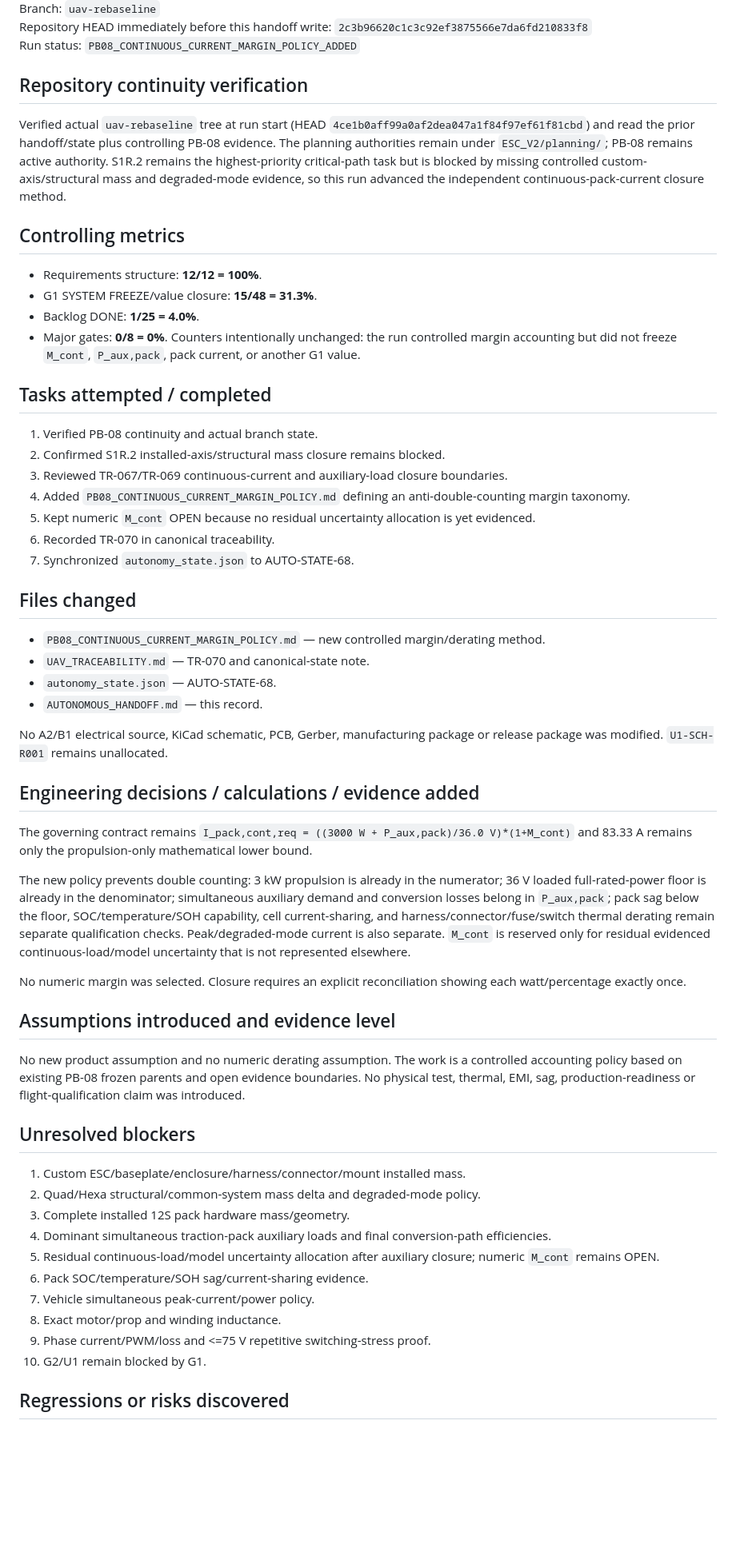
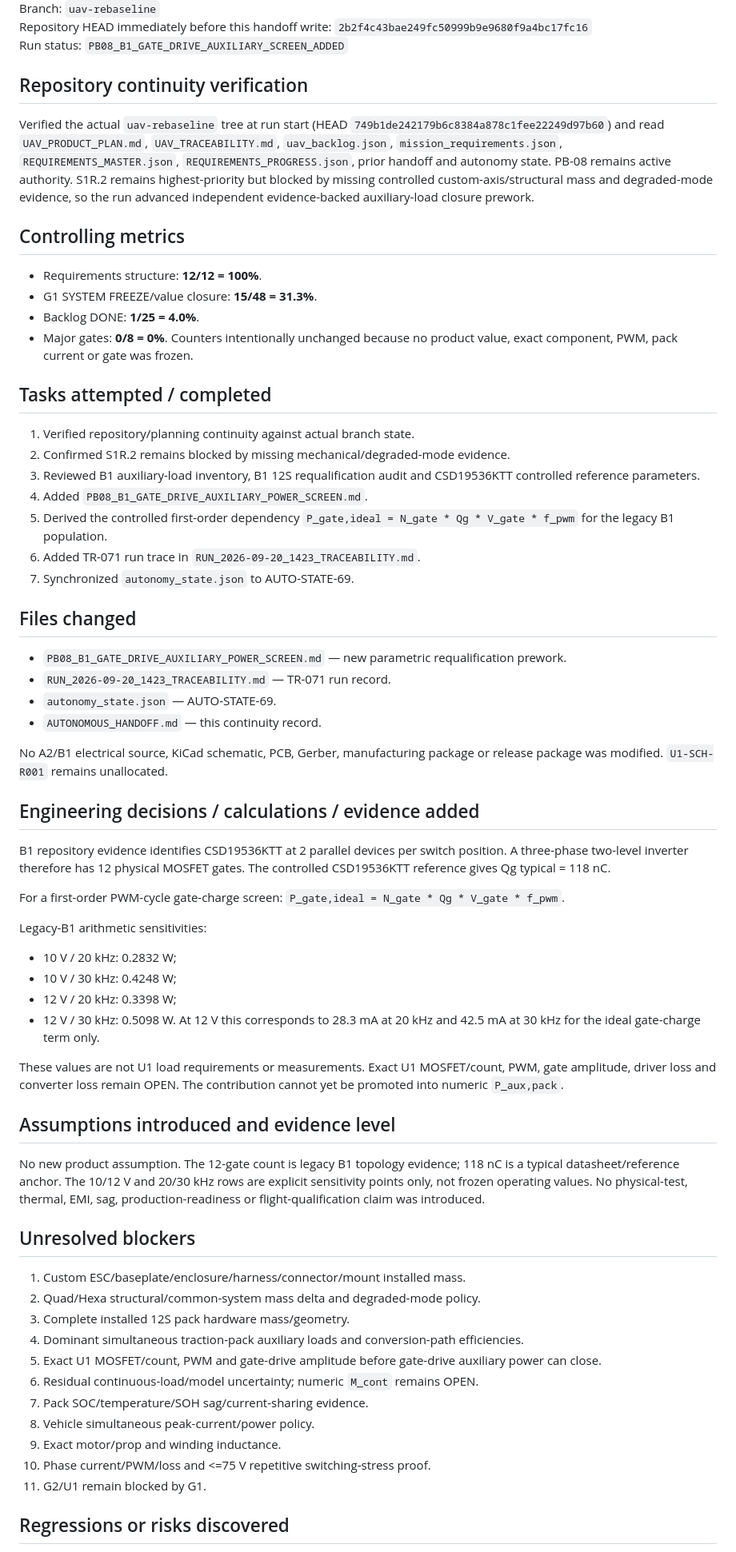
Before and after one commit to mekiciepcas/ESC-Ai, a Markdown page: ESC_V2/planning/AUTONOMOUS_HANDOFF.md, the part around one of its changes. Shown at 80% size. Rendered like a GitHub page; blank space fills up the shorter version.

Commit message:
PB08: update autonomous handoff after gate-drive screen

```diff
--- a/ESC_V2/planning/AUTONOMOUS_HANDOFF.md
+++ b/ESC_V2/planning/AUTONOMOUS_HANDOFF.md
@@ -4,54 +4,63 @@ Date: 2026-09-20 13:19+03:00
 Branch: `uav-rebaseline`
-Repository HEAD immediately before this handoff write: `2c3b96620c1c3c92ef3875566e7da6fd210833f8`
-Run status: `PB08_CONTINUOUS_CURRENT_MARGIN_POLICY_ADDED`
+Repository HEAD immediately before this handoff write: `2b2f4c43bae249fc50999b9e9680f9a4bc17fc16`
+Run status: `PB08_B1_GATE_DRIVE_AUXILIARY_SCREEN_ADDED`
 
 ## Repository continuity verification
-Verified actual `uav-rebaseline` tree at run start (HEAD `4ce1b0aff99a0af2dea047a1f84f97ef61f81cbd`) and read the prior handoff/state plus controlling PB-08 evidence. The planning authorities remain under `ESC_V2/planning/`; PB-08 remains active authority. S1R.2 remains the highest-priority critical-path task but is blocked by missing controlled custom-axis/structural mass and degraded-mode evidence, so this run advanced the independent continuous-pack-current closure method.
+Verified the actual `uav-rebaseline` tree at run start (HEAD `749b1de242179b6c8384a878c1fee22249d97b60`) and read `UAV_PRODUCT_PLAN.md`, `UAV_TRACEABILITY.md`, `uav_backlog.json`, `mission_requirements.json`, `REQUIREMENTS_MASTER.json`, `REQUIREMENTS_PROGRESS.json`, prior handoff and autonomy state. PB-08 remains active authority. S1R.2 remains highest-priority but blocked by missing controlled custom-axis/structural mass and degraded-mode evidence, so the run advanced independent evidence-backed auxiliary-load closure prework.
 
 ## Controlling metrics
 - Requirements structure: **12/12 = 100%**.
 - G1 SYSTEM FREEZE/value closure: **15/48 = 31.3%**.
 - Backlog DONE: **1/25 = 4.0%**.
 - Major gates: **0/8 = 0%**.
-Counters intentionally unchanged: the run controlled margin accounting but did not freeze `M_cont`, `P_aux,pack`, pack current, or another G1 value.
+Counters intentionally unchanged because no product value, exact component, PWM, pack current or gate was frozen.
 
 ## Tasks attempted / completed
-1. Verified PB-08 continuity and actual branch state.
-2. Confirmed S1R.2 installed-axis/structural mass closure remains blocked.
-3. Reviewed TR-067/TR-069 continuous-current and auxiliary-load closure boundaries.
-4. Added `PB08_CONTINUOUS_CURRENT_MARGIN_POLICY.md` defining an anti-double-counting margin taxonomy.
-5. Kept numeric `M_cont` OPEN because no residual uncertainty allocation is yet evidenced.
-6. Recorded TR-070 in canonical traceability.
-7. Synchronized `autonomy_state.json` to AUTO-STATE-68.
+1. Verified repository/planning continuity against actual branch state.
+2. Confirmed S1R.2 remains blocked by missing mechanical/degraded-mode evidence.
+3. Reviewed B1 auxiliary-load inventory, B1 12S requalification audit and CSD19536KTT controlled reference parameters.
+4. Added `PB08_B1_GATE_DRIVE_AUXILIARY_POWER_SCREEN.md`.
+5. Derived the controlled first-order dependency `P_gate,ideal = N_gate * Qg * V_gate * f_pwm` for the legacy B1 population.
+6. Added TR-071 run trace in `RUN_2026-09-20_1423_TRACEABILITY.md`.
+7. Synchronized `autonomy_state.json` to AUTO-STATE-69.
 
 ## Files changed
-- `PB08_CONTINUOUS_CURRENT_MARGIN_POLICY.md` — new controlled margin/derating method.
-- `UAV_TRACEABILITY.md` — TR-070 and canonical-state note.
-- `autonomy_state.json` — AUTO-STATE-68.
-- `AUTONOMOUS_HANDOFF.md` — this record.
+- `PB08_B1_GATE_DRIVE_AUXILIARY_POWER_SCREEN.md` — new parametric requalification prework.
+- `RUN_2026-09-20_1423_TRACEABILITY.md` — TR-071 run record.
+- `autonomy_state.json` — AUTO-STATE-69.
+- `AUTONOMOUS_HANDOFF.md` — this continuity record.
 
 No A2/B1 electrical source, KiCad schematic, PCB, Gerber, manufacturing package or release package was modified. `U1-SCH-R001` remains unallocated.
 
 ## Engineering decisions / calculations / evidence added
-The governing contract remains `I_pack,cont,req = ((3000 W + P_aux,pack)/36.0 V)*(1+M_cont)` and 83.33 A remains only the propulsion-only mathematical lower bound.
+B1 repository evidence identifies CSD19536KTT at 2 parallel devices per switch position. A three-phase two-level inverter therefore has 12 physical MOSFET gates. The controlled CSD19536KTT reference gives Qg typical = 118 nC.
 
-The new policy prevents double counting: 3 kW propulsion is already in the numerator; 36 V loaded full-rated-power floor is already in the denominator; simultaneous auxiliary demand and conversion losses belong in `P_aux,pack`; pack sag below the floor, SOC/temperature/SOH capability, cell current-sharing, and harness/connector/fuse/switch thermal derating remain separate qualification checks. Peak/degraded-mode current is also separate. `M_cont` is reserved only for residual evidenced continuous-load/model uncertainty that is not represented elsewhere.
+For a first-order PWM-cycle gate-charge screen:
+`P_gate,ideal = N_gate * Qg * V_gate * f_pwm`.
 
-No numeric margin was selected. Closure requires an explicit reconciliation showing each watt/percentage exactly once.
+Legacy-B1 arithmetic sensitivities:
+- 10 V / 20 kHz: 0.2832 W;
+- 10 V / 30 kHz: 0.4248 W;
+- 12 V / 20 kHz: 0.3398 W;
+- 12 V / 30 kHz: 0.5098 W.
+At 12 V this corresponds to 28.3 mA at 20 kHz and 42.5 mA at 30 kHz for the ideal gate-charge term only.
+
+These values are not U1 load requirements or measurements. Exact U1 MOSFET/count, PWM, gate amplitude, driver loss and converter loss remain OPEN. The contribution cannot yet be promoted into numeric `P_aux,pack`.
 
 ## Assumptions introduced and evidence level
-No new product assumption and no numeric derating assumption. The work is a controlled accounting policy based on existing PB-08 frozen parents and open evidence boundaries. No physical test, thermal, EMI, sag, production-readiness or flight-qualification claim was introduced.
+No new product assumption. The 12-gate count is legacy B1 topology evidence; 118 nC is a typical datasheet/reference anchor. The 10/12 V and 20/30 kHz rows are explicit sensitivity points only, not frozen operating values. No physical-test, thermal, EMI, sag, production-readiness or flight-qualification claim was introduced.
 
 ## Unresolved blockers
 1. Custom ESC/baseplate/enclosure/harness/connector/mount installed mass.
 2. Quad/Hexa structural/common-system mass delta and degraded-mode policy.
 3. Complete installed 12S pack hardware mass/geometry.
-4. Dominant simultaneous traction-pack auxiliary loads and final conversion-path efficiencies.
-5. Residual continuous-load/model uncertainty allocation after auxiliary closure; numeric `M_cont` remains OPEN.
-6. Pack SOC/temperature/SOH sag/current-sharing evidence.
-7. Vehicle simultaneous peak-current/power policy.
-8. Exact motor/prop and winding inductance.
-9. Phase current/PWM/loss and <=75 V repetitive switching-stress proof.
-10. G2/U1 remain blocked by G1.
+4. Dominant simultaneous traction-pack auxiliary loads and conversion-path efficiencies.
+5. Exact U1 MOSFET/count, PWM and gate-drive amplitude before gate-drive auxiliary power can close.
+6. Residual continuous-load/model uncertainty; numeric `M_cont` remains OPEN.
+7. Pack SOC/temperature/SOH sag/current-sharing evidence.
+8. Vehicle simultaneous peak-current/power policy.
+9. Exact motor/prop and winding inductance.
+10. Phase current/PWM/loss and <=75 V repetitive switching-stress proof.
+11. G2/U1 remain blocked by G1.
 
 ## Regressions or risks discovered
```
Also changed, not shown: other parts of ESC_V2/planning/AUTONOMOUS_HANDOFF.md (+8 -8 lines).
